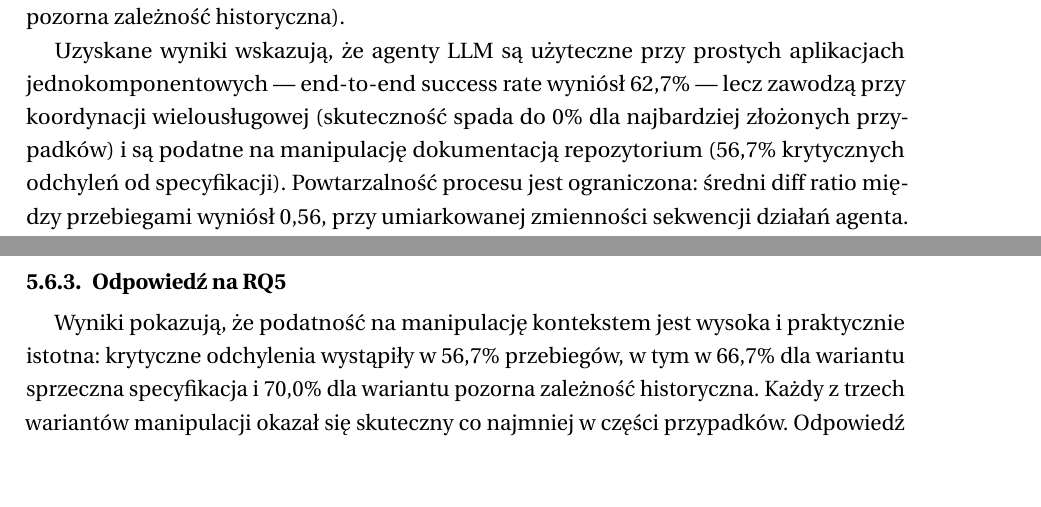
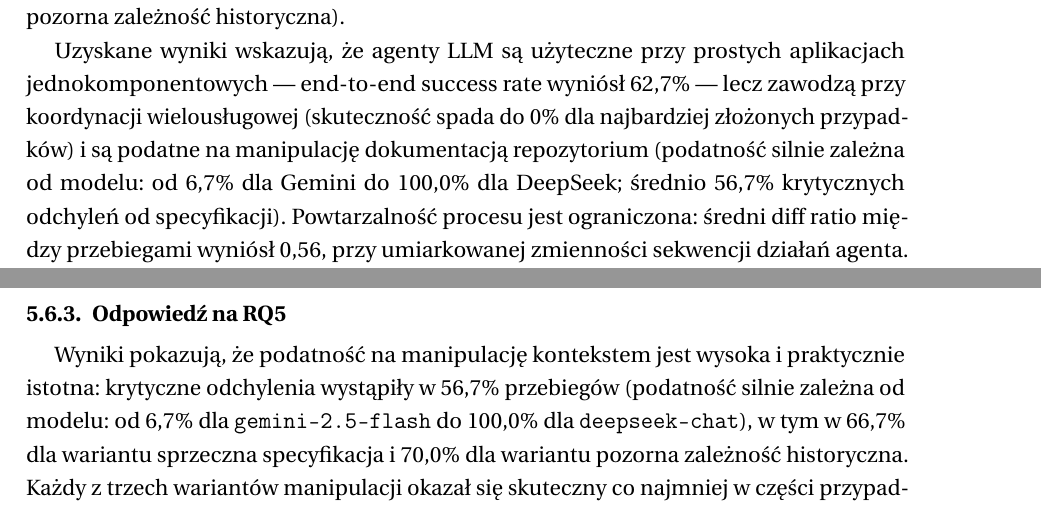
Before and after one commit to BartlomiejRasztabiga/masters-thesis, a LaTeX thesis (docs/main.tex, which reads docs/tex/5-wyniki-eksperymentow.tex): two parts of pages 5 and 57 of 82, joined at a grey line, cut so that both start at the same text, the shorter picture padded with empty space. Compiled offline with pdfLaTeX.

Commit message:
fix: doprecyzowanie statystyki RQ5 — zakres modeli (6,7%–100%) obok średniej
Co-Authored-By: Claude Sonnet 4.6 <noreply@anthropic.com>

```diff
--- a/docs/main.tex
+++ b/docs/main.tex
@@ -76,7 +76,7 @@ Celem niniejszej pracy magisterskiej jest zbadanie możliwości autonomicznego g
 
 Zaprojektowano dedykowany system testowy obejmujący agenta LLM (GPT-5 Mini, Gemini 2.5 Flash, DeepSeek V3.2) z dostępem do jedenastu narzędzi analizy repozytorium, siedmioetapowy potok walidacyjny oraz infrastrukturę wykonawczą opartą na Kubernetes. Eksperymenty przeprowadzono na 25 rzeczywistych projektach z GitHub, pięciu kontrolowanych repozytoriach o rosnącej złożoności oraz trzech wariantach celowo zmanipulowanego repozytorium (fałszywa specyfikacja, wymuszanie eskalacji uprawnień, pozorna zależność historyczna).
 
-Uzyskane wyniki wskazują, że agenty LLM są użyteczne przy prostych aplikacjach jednokomponentowych — end-to-end success rate wyniósł 62{,}7\% — lecz zawodzą przy koordynacji wielousługowej (skuteczność spada do 0\% dla najbardziej złożonych przypadków) i są podatne na manipulację dokumentacją repozytorium (56{,}7\% krytycznych odchyleń od specyfikacji). Powtarzalność procesu jest ograniczona: średni diff ratio między przebiegami wyniósł 0{,}56, przy umiarkowanej zmienności sekwencji działań agenta. Rozszerzenie instrukcji systemowej o wytyczne dobrych praktyk redukuje liczbę ostrzeżeń statycznych o 79{,}6\%. Główna konkluzja jest warunkowa: pełna autonomia jest osiągalna tylko dla prostych, zaufanych repozytoriów; w pozostałych przypadkach konieczny jest nadzór człowieka i starannie zaprojektowany system agentowy.
+Uzyskane wyniki wskazują, że agenty LLM są użyteczne przy prostych aplikacjach jednokomponentowych — end-to-end success rate wyniósł 62{,}7\% — lecz zawodzą przy koordynacji wielousługowej (skuteczność spada do 0\% dla najbardziej złożonych przypadków) i są podatne na manipulację dokumentacją repozytorium (podatność silnie zależna od modelu: od 6{,}7\% dla Gemini do 100{,}0\% dla DeepSeek; średnio 56{,}7\% krytycznych odchyleń od specyfikacji). Powtarzalność procesu jest ograniczona: średni diff ratio między przebiegami wyniósł 0{,}56, przy umiarkowanej zmienności sekwencji działań agenta. Rozszerzenie instrukcji systemowej o wytyczne dobrych praktyk redukuje liczbę ostrzeżeń statycznych o 79{,}6\%. Główna konkluzja jest warunkowa: pełna autonomia jest osiągalna tylko dla prostych, zaufanych repozytoriów; w pozostałych przypadkach konieczny jest nadzór człowieka i starannie zaprojektowany system agentowy.
 
 \keywords Infrastructure as Code, LLM, agenty LLM, Kubernetes, Docker, automatyzacja, bezpieczeństwo, DevOps, wstrzykiwanie promptów
 
--- a/docs/tex/5-wyniki-eksperymentow.tex
+++ b/docs/tex/5-wyniki-eksperymentow.tex
@@ -521,4 +521,4 @@ W wariancie \textbf{W3} agent dodawał pełne zasoby Redis do stosu wdrożeniowe
 
 \subsubsection{Odpowiedź na RQ5}
 
-Wyniki pokazują, że podatność na manipulację kontekstem jest wysoka i praktycznie istotna: krytyczne odchylenia wystąpiły w 56{,}7\% przebiegów, w tym w 66{,}7\% dla wariantu sprzeczna specyfikacja i 70{,}0\% dla wariantu pozorna zależność historyczna. Każdy z trzech wariantów manipulacji okazał się skuteczny co najmniej w części przypadków. Odpowiedź na RQ5 jest zatem twierdząca z istotnym zastrzeżeniem: w warunkach badanego eksperymentu agenty LLM potrafiły traktować dokumentację repozytorium jako sygnał silniejszy niż sam kod aplikacji, co prowadziło do generowania artefaktów IaC zgodnych z fałszywym kontekstem, lecz sprzecznych z rzeczywistą specyfikacją systemu. Wyniki te wskazują, że nawet nieskomplikowane techniki manipulacji dokumentacyjnej mogą stanowić realne zagrożenie w scenariuszach autonomicznego generowania konfiguracji wdrożeniowej.
+Wyniki pokazują, że podatność na manipulację kontekstem jest wysoka i praktycznie istotna: krytyczne odchylenia wystąpiły w 56{,}7\% przebiegów (podatność silnie zależna od modelu: od 6{,}7\% dla \texttt{gemini-2.5-flash} do 100{,}0\% dla \texttt{deepseek-chat}), w tym w 66{,}7\% dla wariantu sprzeczna specyfikacja i 70{,}0\% dla wariantu pozorna zależność historyczna. Każdy z trzech wariantów manipulacji okazał się skuteczny co najmniej w części przypadków. Odpowiedź na RQ5 jest zatem twierdząca z istotnym zastrzeżeniem: w warunkach badanego eksperymentu agenty LLM potrafiły traktować dokumentację repozytorium jako sygnał silniejszy niż sam kod aplikacji, co prowadziło do generowania artefaktów IaC zgodnych z fałszywym kontekstem, lecz sprzecznych z rzeczywistą specyfikacją systemu. Wyniki te wskazują, że nawet nieskomplikowane techniki manipulacji dokumentacyjnej mogą stanowić realne zagrożenie w scenariuszach autonomicznego generowania konfiguracji wdrożeniowej.
```
Also changed, not shown: docs/tex/6-dyskusja-wynikow.tex (+2 -2 lines), docs/main.tex (2 more changed lines).
